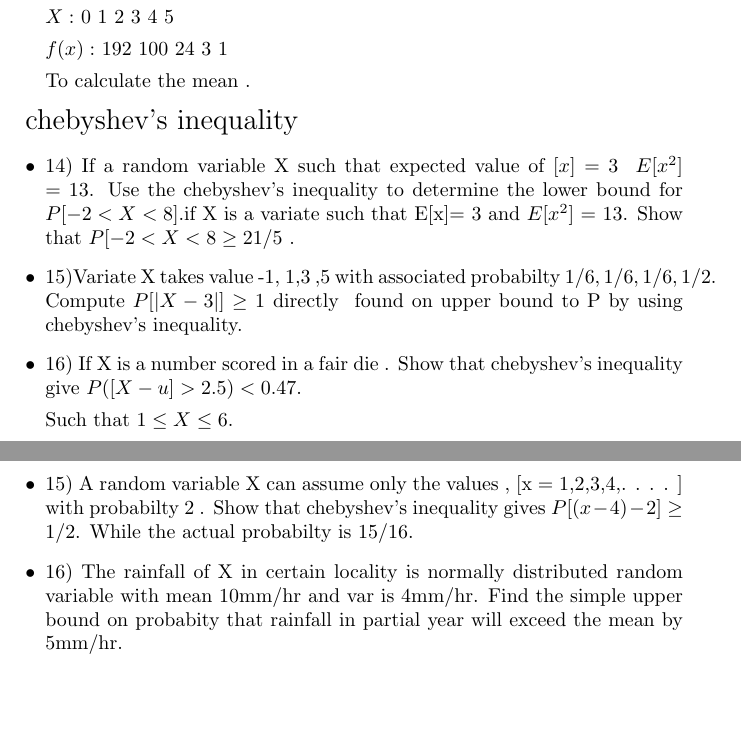
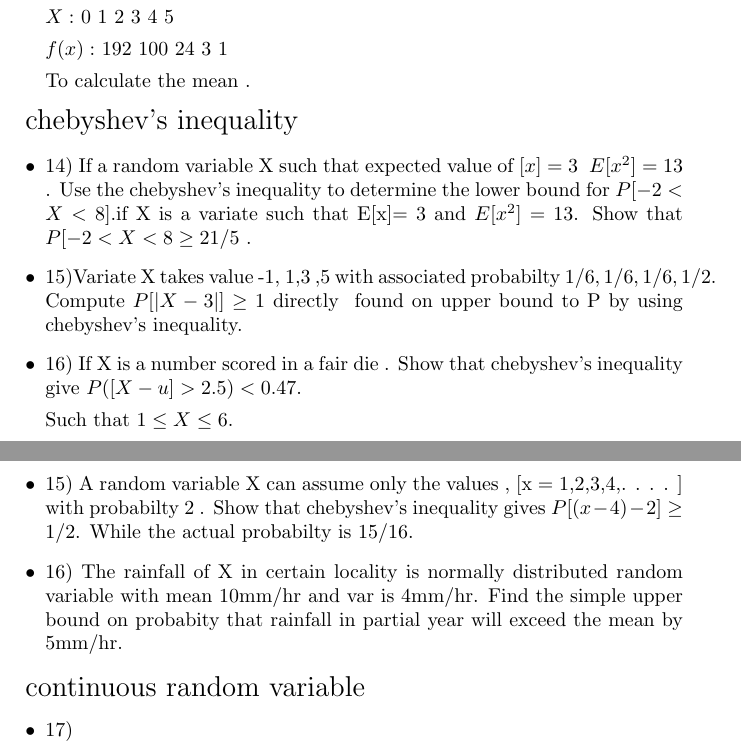
Before and after one commit to DracoVault/LaTeX-work, a LaTeX document (Probabilty.tex): two parts of pages 2 and 3 of 3, joined at a grey line, cut so that both start at the same text, the shorter picture padded with empty space. Compiled offline with pdfLaTeX.

Commit message:
Update Probabilty.tex

```diff
--- a/Probabilty.tex
+++ b/Probabilty.tex
@@ -1,6 +1,7 @@
 \documentclass{article}
 \usepackage{graphicx} % Required for inserting images
 \usepackage{amsmath}
+\graphicspath{ {./images/} }
 
 \title{probability}
 \author{Dhananjay singh}
@@ -100,7 +101,7 @@ To calculate the mean .
 \begin{itemize}
 
 
-    \item 14) If a random variable X such that expected value of $[x]$ = 3 & $E[x^2]$ = 13. Use the chebyshev's inequality to determine the lower bound for $P[ -2 < X < 8]$.if X is a variate such that E[x]= 3 and $E[x^2]$ = 13. Show that $P[-2 < X < 8 \geq 21/5$ .
+    \item 14) If a random variable X such that expected value of $[x]= 3$  & $E[x^2]= 13$ . Use the chebyshev's inequality to determine the lower bound for $P[ -2 < X < 8]$.if X is a variate such that E[x]= 3 and $E[x^2]$ = 13. Show that $P[-2 < X < 8 \geq 21/5$ .
 
     \item 15)Variate X takes value -1, 1,3 ,5 with associated probabilty
     $1/6, 1/6, 1/6, 1/2$. Compute $P[|X-3|] \geq 1$ directly & found on upper bound to P by using chebyshev's inequality.
@@ -114,4 +115,9 @@ To calculate the mean .
    \item  16) The rainfall of X in certain locality is normally distributed random variable with mean 10mm/hr and var is 4mm/hr. Find the simple upper bound on probabity that rainfall in partial year will exceed the mean by 5mm/hr.
 \end{itemize}
 
+\title{\Large continuous random variable}
+\begin{itemize}
+    \item 17)
+\end{itemize}
+
 \end{document}
```
